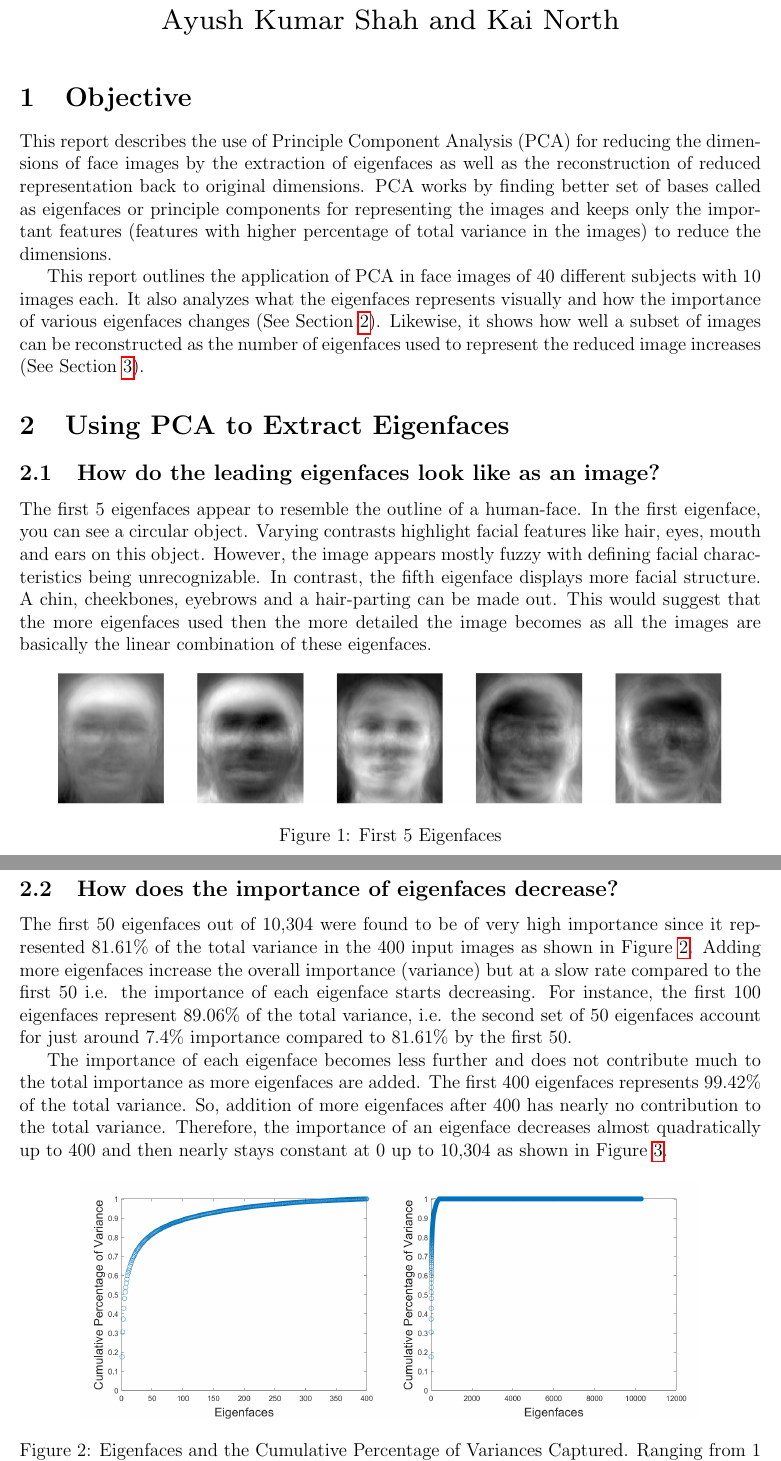
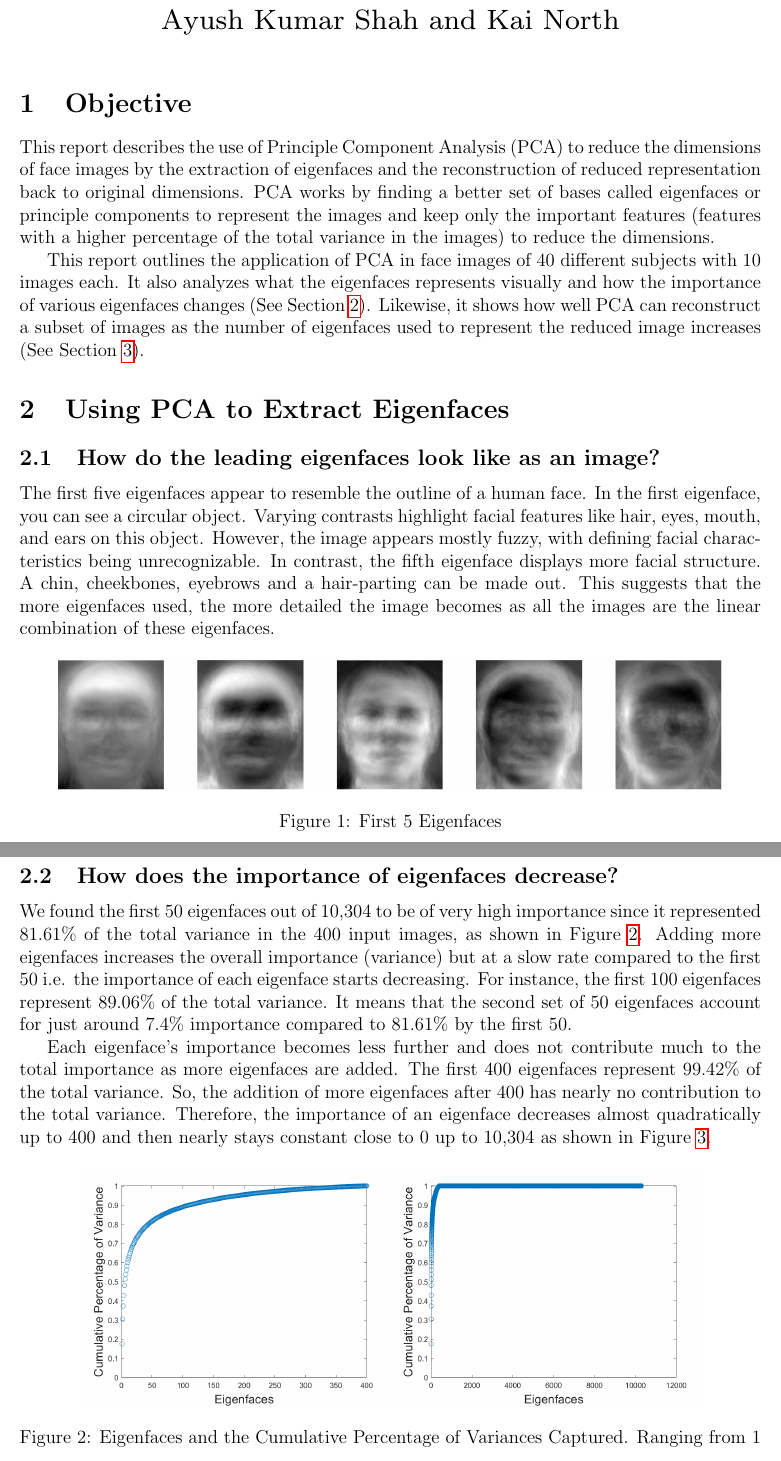
Before and after one commit to ayushkumarshah/Dimensionality_Reduction_MATLAB, a LaTeX document (docs/report_latex_files/main.tex): two parts of pages 1 and 2 of 4, joined at a grey line, cut so that both start at the same text. Compiled offline with pdfLaTeX.

Commit message:
docs: Update repott

```diff
--- a/docs/report_latex_files/main.tex
+++ b/docs/report_latex_files/main.tex
@@ -31,16 +31,16 @@
 
 \section{Objective}\label{intro}
 
-This report describes the use of Principle Component Analysis (PCA) for reducing the dimensions of face images by the extraction of eigenfaces as well as the reconstruction of reduced representation back to original dimensions. PCA works by finding better set of bases called as eigenfaces or principle components for representing the images and keeps only the important features (features with higher percentage of total variance in the images) to reduce the dimensions.
+This report describes the use of Principle Component Analysis (PCA) to reduce the dimensions of face images by the extraction of eigenfaces and the reconstruction of reduced representation back to original dimensions. PCA works by finding a better set of bases called eigenfaces or principle components to represent the images and keep only the important features (features with a higher percentage of the total variance in the images) to reduce the dimensions.
 
-This report outlines the application of PCA in face images of 40 different subjects with 10 images each. It also analyzes what the eigenfaces represents visually and how the importance of various eigenfaces changes (See Section \ref{Q1}). Likewise, it shows how well a subset of images can be reconstructed as the number of eigenfaces used to represent the reduced image increases (See Section \ref{Q2}).
+This report outlines the application of PCA in face images of 40 different subjects with 10 images each. It also analyzes what the eigenfaces represents visually and how the importance of various eigenfaces changes (See Section \ref{Q1}). Likewise, it shows how well PCA can reconstruct a subset of images as the number of eigenfaces used to represent the reduced image increases (See Section \ref{Q2}).
 
 \section{Using PCA to Extract Eigenfaces}\label{Q1}
 
 
 \subsection{How do the leading eigenfaces look like as an image?}\label{Q1.1}
 
-The first 5 eigenfaces appear to resemble the outline of a human-face. In the first eigenface, you can see a circular object. Varying contrasts highlight facial features like hair, eyes, mouth and ears on this object. However, the image appears mostly fuzzy with defining facial characteristics being unrecognizable. In contrast, the fifth eigenface displays more facial structure. A chin, cheekbones, eyebrows and a hair-parting can be made out. This would suggest that the more eigenfaces used then the more detailed the image becomes as all the images are basically the linear combination of these eigenfaces.
+The first five eigenfaces appear to resemble the outline of a human face. In the first eigenface, you can see a circular object. Varying contrasts highlight facial features like hair, eyes, mouth, and ears on this object. However, the image appears mostly fuzzy, with defining facial characteristics being unrecognizable. In contrast, the fifth eigenface displays more facial structure. A chin, cheekbones, eyebrows and a hair-parting can be made out. This suggests that the more eigenfaces used, the more detailed the image becomes as all the images are the linear combination of these eigenfaces.
 
 % Add image Examples
 
@@ -54,9 +54,9 @@ The first 5 eigenfaces appear to resemble the outline of a human-face. In the fi
 
 \subsection{How does the importance of eigenfaces decrease?}\label{Q1.2}
 
-The first 50 eigenfaces out of 10,304 were found to be of very high importance since it represented 81.61\% of the total variance in the 400 input images as shown in Figure \ref{cum_percents}. Adding more eigenfaces increase the overall importance (variance) but at a slow rate compared to the first 50 i.e. the importance of each eigenface starts decreasing. For instance, the first 100 eigenfaces represent 89.06\% of the total variance, i.e. the second set of 50 eigenfaces account for just around 7.4\% importance compared to 81.61\% by the first 50.
+We found the first 50 eigenfaces out of 10,304 to be of very high importance since it represented 81.61\% of the total variance in the 400 input images, as shown in Figure \ref{cum_percents}. Adding more eigenfaces increases the overall importance (variance) but at a slow rate compared to the first 50 i.e. the importance of each eigenface starts decreasing. For instance, the first 100 eigenfaces represent 89.06\% of the total variance. It means that the second set of 50 eigenfaces account for just around 7.4\% importance compared to 81.61\% by the first 50.
 
-The importance of each eigenface becomes less further and does not contribute much to the total importance as more eigenfaces are added. The first 400 eigenfaces represents 99.42\% of the total variance. So, addition of more eigenfaces after 400 has nearly no contribution to the total variance. Therefore, the importance of an eigenface decreases almost quadratically up to 400 and then nearly stays constant at 0 up to 10,304 as shown in Figure \ref{cum_percents2}.
+Each eigenface's importance becomes less further and does not contribute much to the total importance as more eigenfaces are added. The first 400 eigenfaces represent 99.42\% of the total variance. So, the addition of more eigenfaces after 400 has nearly no contribution to the total variance. Therefore, the importance of an eigenface decreases almost quadratically up to 400 and then nearly stays constant close to 0 up to 10,304 as shown in Figure \ref{cum_percents2}.
 
 
 \begin{figure}[htp]
```
Also changed, not shown: docs/Project_4_Dim_Reduction_Report.pdf, docs/report_latex_files/main.tex (8 more changed lines).
